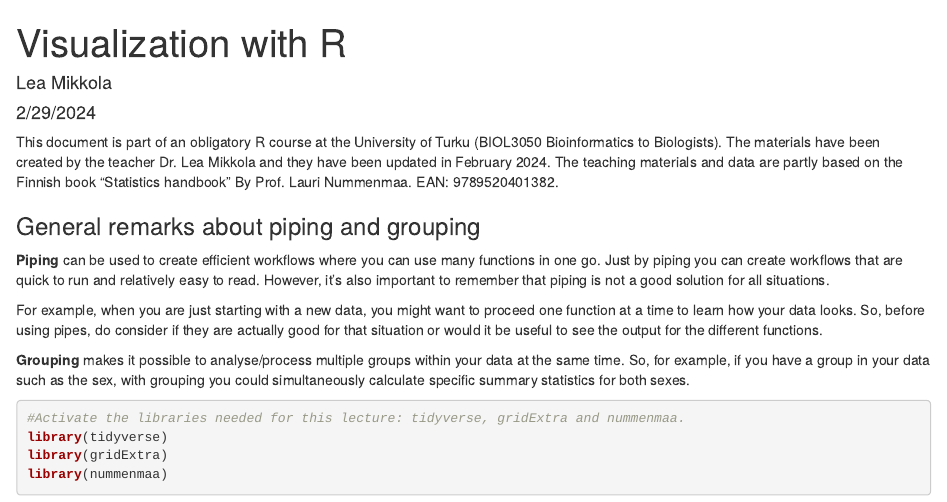
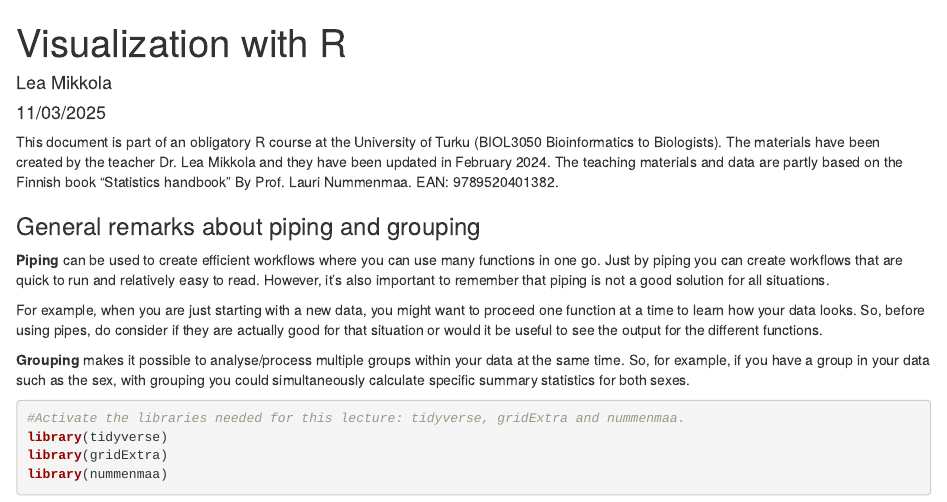
Before and after one commit to BioTechnoAlchemist/Teaching-2024, an R Markdown document (Visualization_in_R.Rmd): the page in a window 1100 px wide, from its top. Rendered offline with R 4.5, knitr and Pandoc, with nearby package versions; some code elsewhere in the file could not run offline.

Commit message:
update to date

```diff
--- a/Visualization_in_R.Rmd
+++ b/Visualization_in_R.Rmd
@@ -6,7 +6,7 @@ knit: (function(input_file, encoding) {
       encoding=encoding,
       output_file=file.path(dirname(input_file), out_dir, 'index.html'))})
 author: "Lea Mikkola"
-date: "2/29/2024"
+date: "11/03/2025"
 output:
   html_document:
     df_print: paged
```
